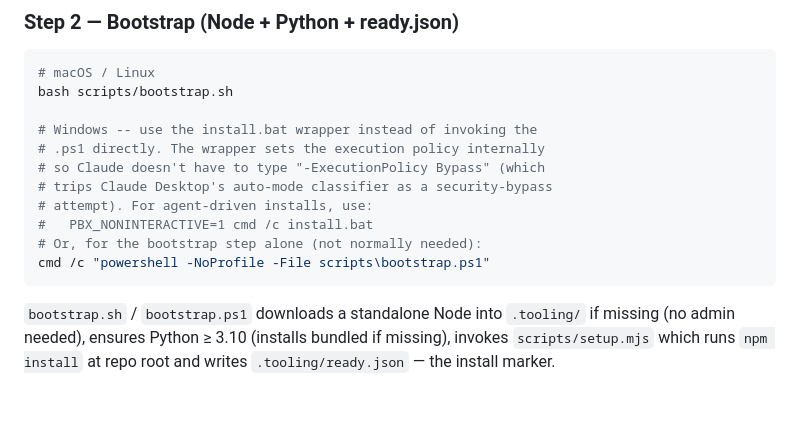
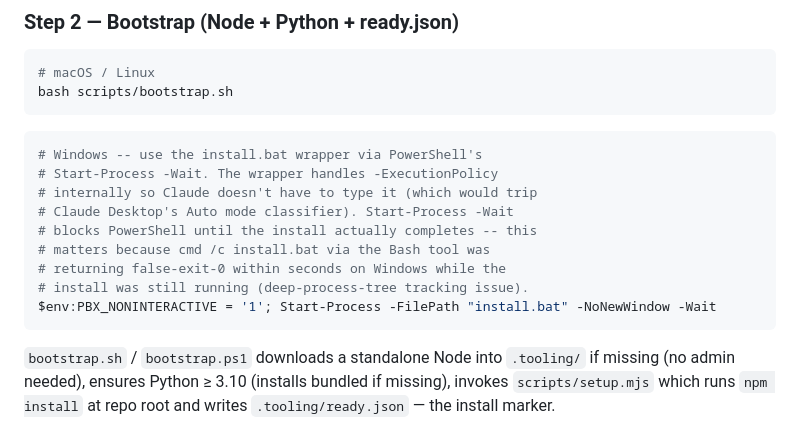
Before and after one commit to Typ0x/PBX-Stratos, a Markdown page: README.ai.md, the part around the change. Drawn GitHub-style; blank space fills up the shorter version.

Commit message:
fix(skill): replace cmd /c install.bat with Start-Process -Wait
User's noob-test export (a0da747 run) showed Claude's bg-launched
`cmd /c install.bat` via the Bash tool returned exit 0 within
seconds with only the cmd banner captured, while install.ps1 was
ACTUALLY still running and completed 7+ min later. The bg-task
notification fired prematurely. Claude went into "install failed"
mode and the quiz never ran.

Root cause: the Claude Code Desktop Bash tool's Windows process
tracking watches the outer cmd.exe via a primitive that signals
completion prematurely. The deep process tree (cmd → install.bat
→ powershell → install.ps1 → bootstrap.ps1 → npm → ...) keeps
running but Claude thinks it died.

We can't fix the Bash tool. But we can change the invocation to a
form that the harness tracks correctly:

  $env:PBX_NONINTERACTIVE = '1'; Start-Process -FilePath "<repo>\install.bat" -NoNewWindow -Wait

Why this works:

- Start-Process -Wait explicitly blocks PowerShell until the
  spawned process exits. PowerShell.exe stays alive for the full
  7-9 min install. When PowerShell exits, the bg-task notification
  fires CORRECTLY at actual install completion.
- The PowerShell tool tracks PowerShell.exe's actual exit, not
  cmd's potentially-detached state.
- No -ExecutionPolicy Bypass keyword in what Claude types -- Auto
  mode doesn't trip. install.bat internally has the bypass for its
  powershell child, but Claude never types it.
- -NoNewWindow keeps stdout flowing back to the harness so
  install.ps1's "[1/6] Ensuring Node..." progress lines are
  visible.

Updates:
- SKILL.md FORBIDDEN COMMANDS section: replaced the `cmd /c
  install.bat` canonical-command with Start-Process -Wait, plus a
  paragraph explaining why
- SKILL.md Step 0 first-four-tool-calls list: same swap
- SKILL.md mandatory-logging examples: updated message text
- SKILL.md Verify Step 3 fallback: updated to reference Start-Process
- README.ai.md Step 2 bootstrap section: updated Windows command to
  use Start-Process

Also added a "if install seems stuck or completes suspiciously
fast, trust ready.json + /health over the bg notification" section
to SKILL.md as a backstop. If the new Start-Process approach has
some unforeseen issue, Claude still has clear verification signals
to fall back on.

Mac/Linux bash install.sh path unchanged.

Co-Authored-By: Claude Opus 4.7 <noreply@anthropic.com>

````diff
--- a/README.ai.md
+++ b/README.ai.md
@@ -593,15 +593,18 @@ Idle time is the enemy.
 ```bash
 # macOS / Linux
 bash scripts/bootstrap.sh
-
-# Windows -- use the install.bat wrapper instead of invoking the
-# .ps1 directly. The wrapper sets the execution policy internally
-# so Claude doesn't have to type "-ExecutionPolicy Bypass" (which
-# trips Claude Desktop's auto-mode classifier as a security-bypass
-# attempt). For agent-driven installs, use:
-#   PBX_NONINTERACTIVE=1 cmd /c install.bat
-# Or, for the bootstrap step alone (not normally needed):
-cmd /c "powershell -NoProfile -File scripts\bootstrap.ps1"
+```
+
+```powershell
+# Windows -- use the install.bat wrapper via PowerShell's
+# Start-Process -Wait. The wrapper handles -ExecutionPolicy
+# internally so Claude doesn't have to type it (which would trip
+# Claude Desktop's Auto mode classifier). Start-Process -Wait
+# blocks PowerShell until the install actually completes -- this
+# matters because cmd /c install.bat via the Bash tool was
+# returning false-exit-0 within seconds on Windows while the
+# install was still running (deep-process-tree tracking issue).
+$env:PBX_NONINTERACTIVE = '1'; Start-Process -FilePath "install.bat" -NoNewWindow -Wait
 ```
 
 `bootstrap.sh` / `bootstrap.ps1` downloads a standalone Node into
````
Also changed, not shown: 1 other file.
